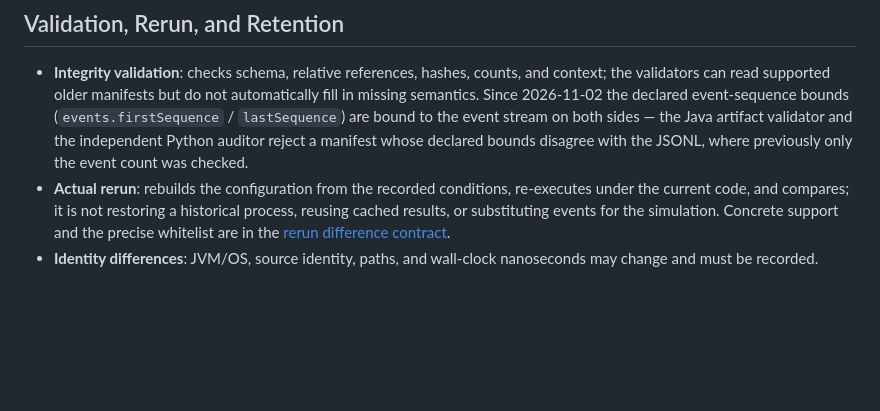
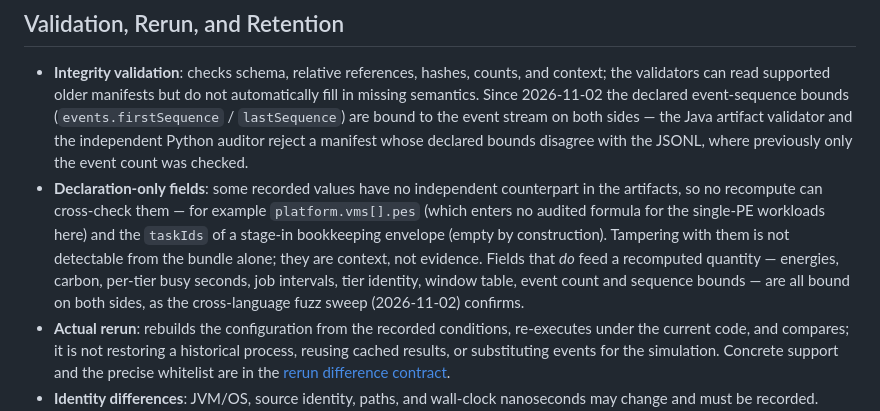
Before and after one commit to yixin0724/workflowsim-research, a Markdown page: docs/experiments/REPRODUCIBILITY.md, the part around the change. Rendered like a GitHub page; blank space fills up the shorter version.

Commit message:
docs(evidence): state which recorded fields are context rather than evidence
The expanded fuzz sweep (23 mutations per model) closes with two 'survivors', and
both are false positives of the harness rather than auditor holes:

- a stage-in envelope's taskIds are empty by construction, so clearing them
  changes nothing (clearing a compute Job's taskIds is caught)
- platform.vms[].pes enters no audited formula for these single-PE workloads, and
  no artifact records an independent counterpart to compare it against

Rather than bolt on a check that cannot be satisfied from the bundle, the
reproducibility contract now names the distinction: fields that feed a recomputed
quantity (energies, carbon, per-tier busy seconds, job intervals, tier identity,
window table, event count and sequence bounds) are bound on both sides; a few
values are declaration-only context and cannot be cross-checked from the evidence
alone.

Gates: check-docs 0 issues.

```diff
--- a/docs/experiments/REPRODUCIBILITY.md
+++ b/docs/experiments/REPRODUCIBILITY.md
@@ -77,6 +77,13 @@ These content hashes are not Git commit numbers, author authentication, or relea
   `lastSequence`) are bound to the event stream on both sides — the Java artifact validator and
   the independent Python auditor reject a manifest whose declared bounds disagree with the
   JSONL, where previously only the event count was checked.
+- **Declaration-only fields**: some recorded values have no independent counterpart in the
+  artifacts, so no recompute can cross-check them — for example `platform.vms[].pes` (which enters
+  no audited formula for the single-PE workloads here) and the `taskIds` of a stage-in bookkeeping
+  envelope (empty by construction). Tampering with them is not detectable from the bundle alone;
+  they are context, not evidence. Fields that *do* feed a recomputed quantity — energies, carbon,
+  per-tier busy seconds, job intervals, tier identity, window table, event count and sequence
+  bounds — are all bound on both sides, as the cross-language fuzz sweep (2026-11-02) confirms.
 - **Actual rerun**: rebuilds the configuration from the recorded conditions, re-executes under the current code, and compares; it is not restoring a historical process, reusing cached results, or substituting events for the simulation. Concrete support and the precise whitelist are in the [rerun difference contract](<RERUN_DIFF_CONTRACT.md>).
 - **Identity differences**: JVM/OS, source identity, paths, and wall-clock nanoseconds may change and must be recorded. Simulation time, input identity, algorithm tags, execution semantics, and non-whitelisted fields do not gain tolerance or exemptions on that account.
 
```
